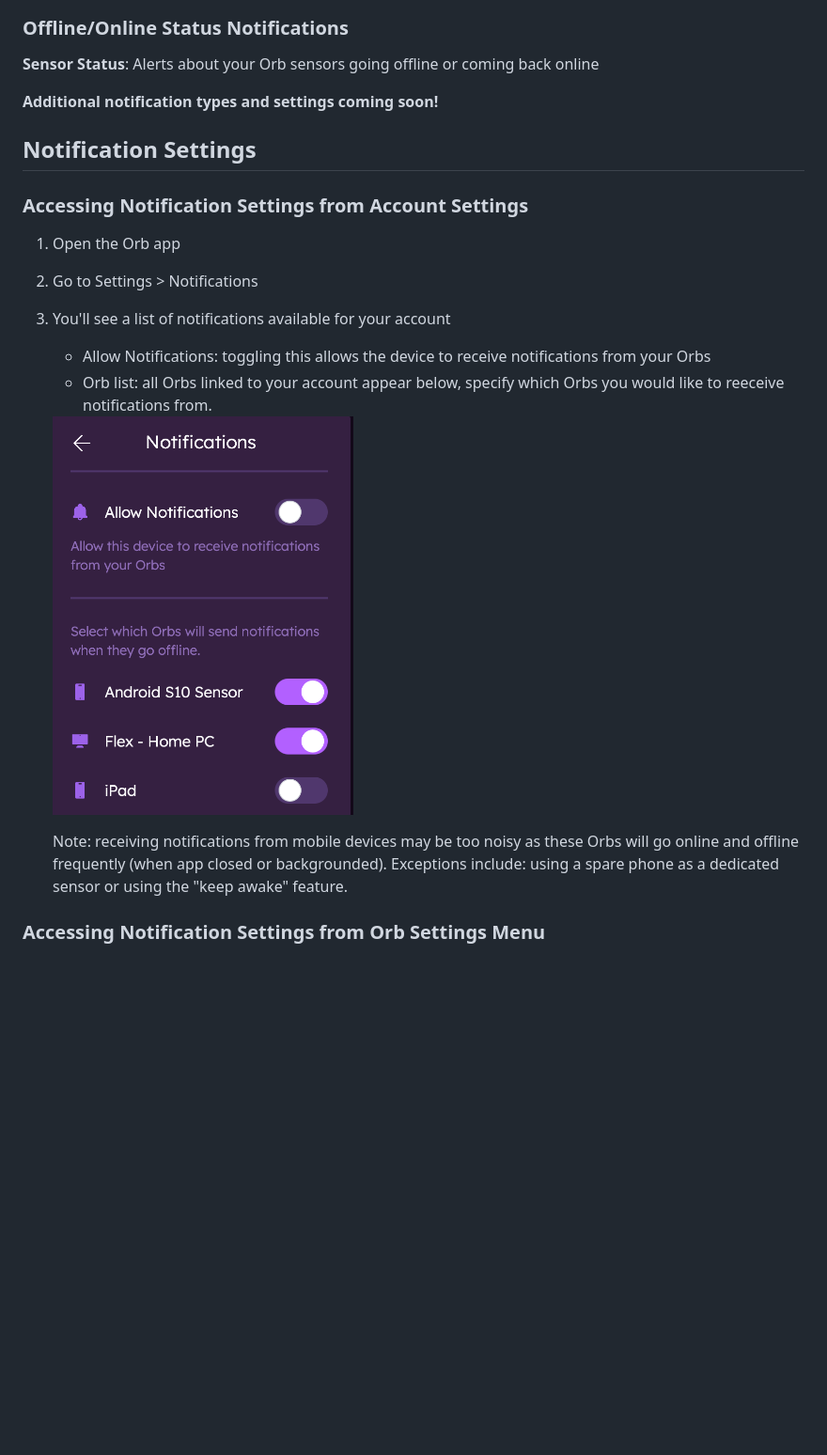
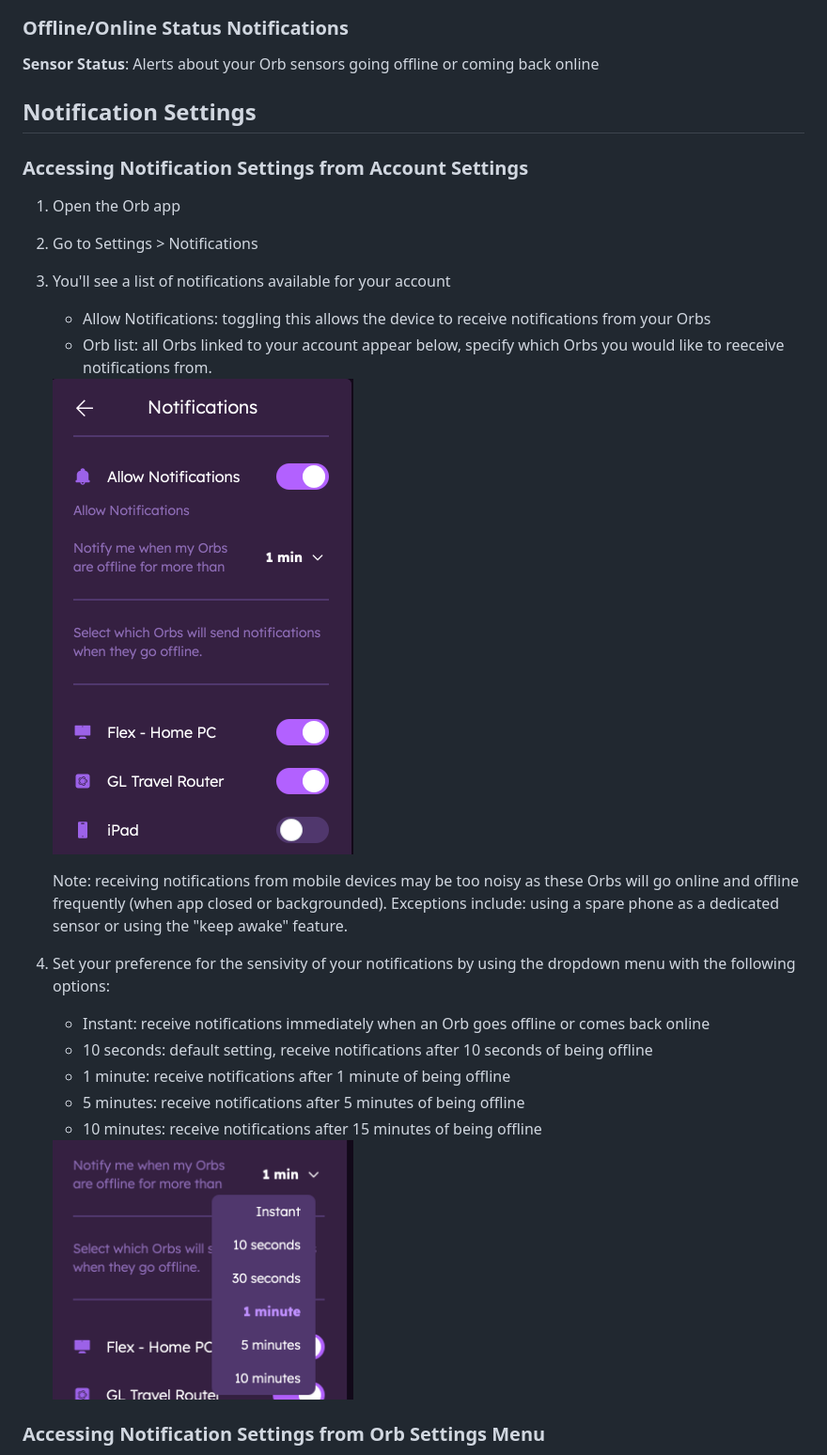
Before and after one commit to orbforge/orb-docs, a Markdown page: docs/orb-app/notifications.md, the part around the change. Shown at 94% size. Rendered like a GitHub page; pictures changed too: images/orb-app/notifications-account-menu-v2.png (added), images/orb-app/notifications-threshold-menu.png (added); blank space fills up the shorter version.

Commit message:
Notification thresholds and broken link (#25)
* Notification thresholds and broken link

Added information regarding notification thresholds

Fixed a broken link in creating account

* Update creating-an-account.md

Changed URL

```diff
--- a/docs/orb-app/notifications.md
+++ b/docs/orb-app/notifications.md
@@ -17,8 +17,6 @@ Orb can send notifications to keep you informed about your network:
 
 **Sensor Status**: Alerts about your Orb sensors going offline or coming back online
 
-**Additional notification types and settings coming soon!**
-
 ## Notification Settings
 
 ### Accessing Notification Settings from Account Settings
@@ -30,9 +28,17 @@ Orb can send notifications to keep you informed about your network:
    - Allow Notifications: toggling this allows the device to receive notifications from your Orbs
    - Orb list: all Orbs linked to your account appear below, specify which Orbs you would like to reeceive notifications from.
 
-   <img src="../../images/orb-app/notifications-account-menu.png" alt="Notifications Settings Menu" width=40% style="margin-left: 2em;">
+   <img src="../../images/orb-app/notifications-account-menu-v2.png" alt="Notifications Settings Menu" width=40% style="margin-left: 2em;"/>
 
    Note: receiving notifications from mobile devices may be too noisy as these Orbs will go online and offline frequently (when app closed or backgrounded). Exceptions include: using a spare phone as a dedicated sensor or using the "keep awake" feature.
+4. Set your preference for the sensivity of your notifications by using the dropdown menu with the following options:
+   - Instant: receive notifications immediately when an Orb goes offline or comes back online
+   - 10 seconds: default setting, receive notifications after 10 seconds of being offline
+   - 1 minute: receive notifications after 1 minute of being offline
+   - 5 minutes: receive notifications after 5 minutes of being offline
+   - 10 minutes: receive notifications after 15 minutes of being offline
+
+   <img src="../../images/orb-app/notifications-threshold-menu.png" alt="Notifications Settings Menu" width=40% style="margin-left: 2em;"/>
 
 ### Accessing Notification Settings from Orb Settings Menu
 
```
Also changed, not shown: docs/orb-app/creating-an-account.md (+1 -1 lines).
